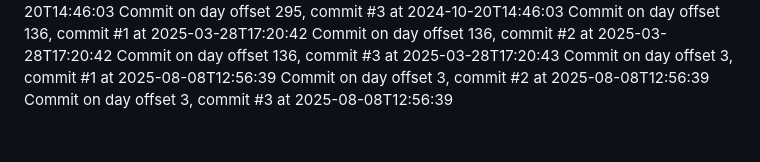
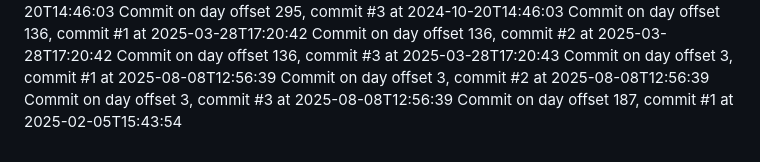
Before and after one commit to JessicaSinghSyal/Plant-Disease-Detection-PHP-ML-JS-CSS, a Markdown page: README.md, the part around the change. Rendered like a GitHub page.

Commit message:
Commit day 187, commit 1

```diff
--- a/README.md
+++ b/README.md
@@ -97,3 +97,4 @@ Commit on day offset 136, commit #3 at 2025-03-28T17:20:43
 Commit on day offset 3, commit #1 at 2025-08-08T12:56:39
 Commit on day offset 3, commit #2 at 2025-08-08T12:56:39
 Commit on day offset 3, commit #3 at 2025-08-08T12:56:39
+Commit on day offset 187, commit #1 at 2025-02-05T15:43:54
```
